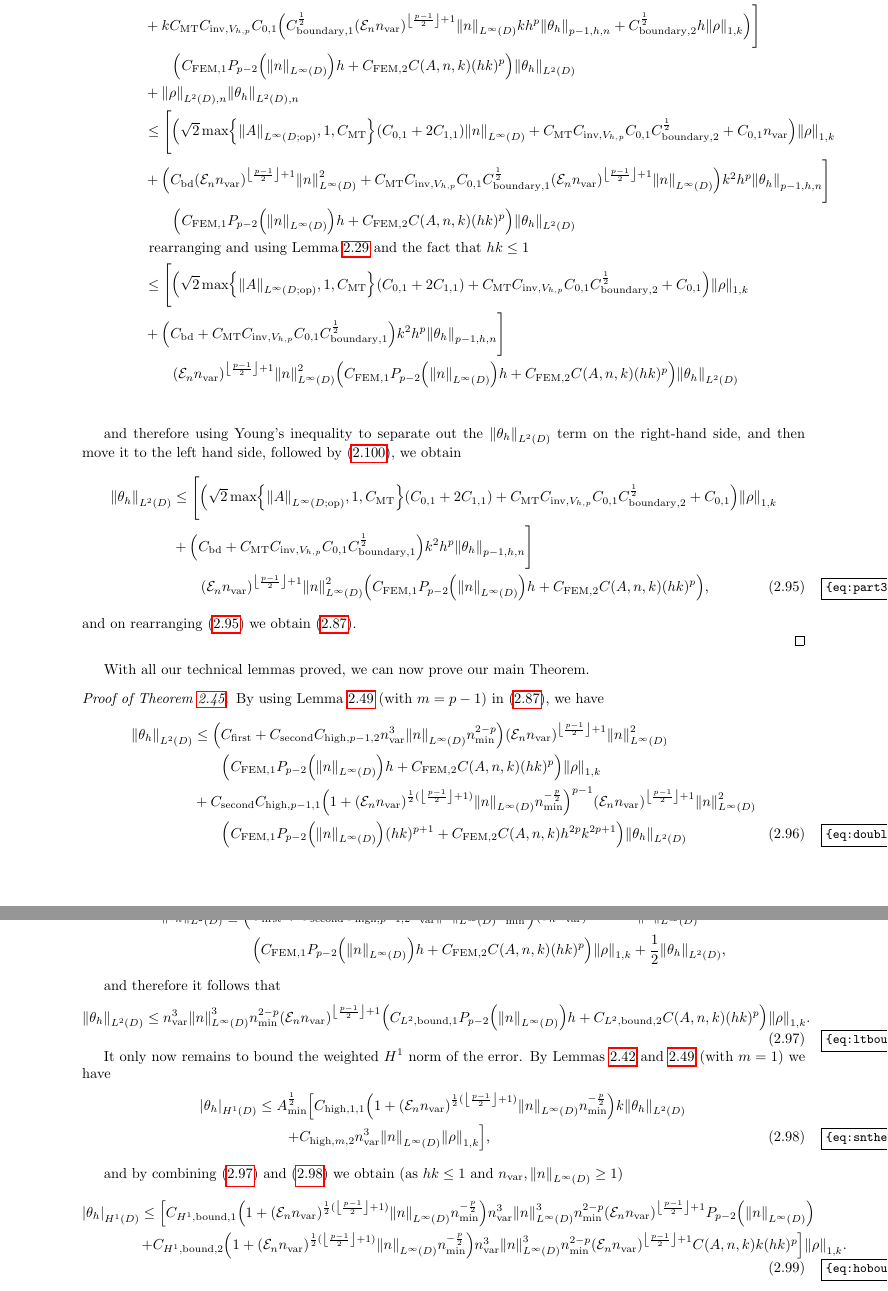
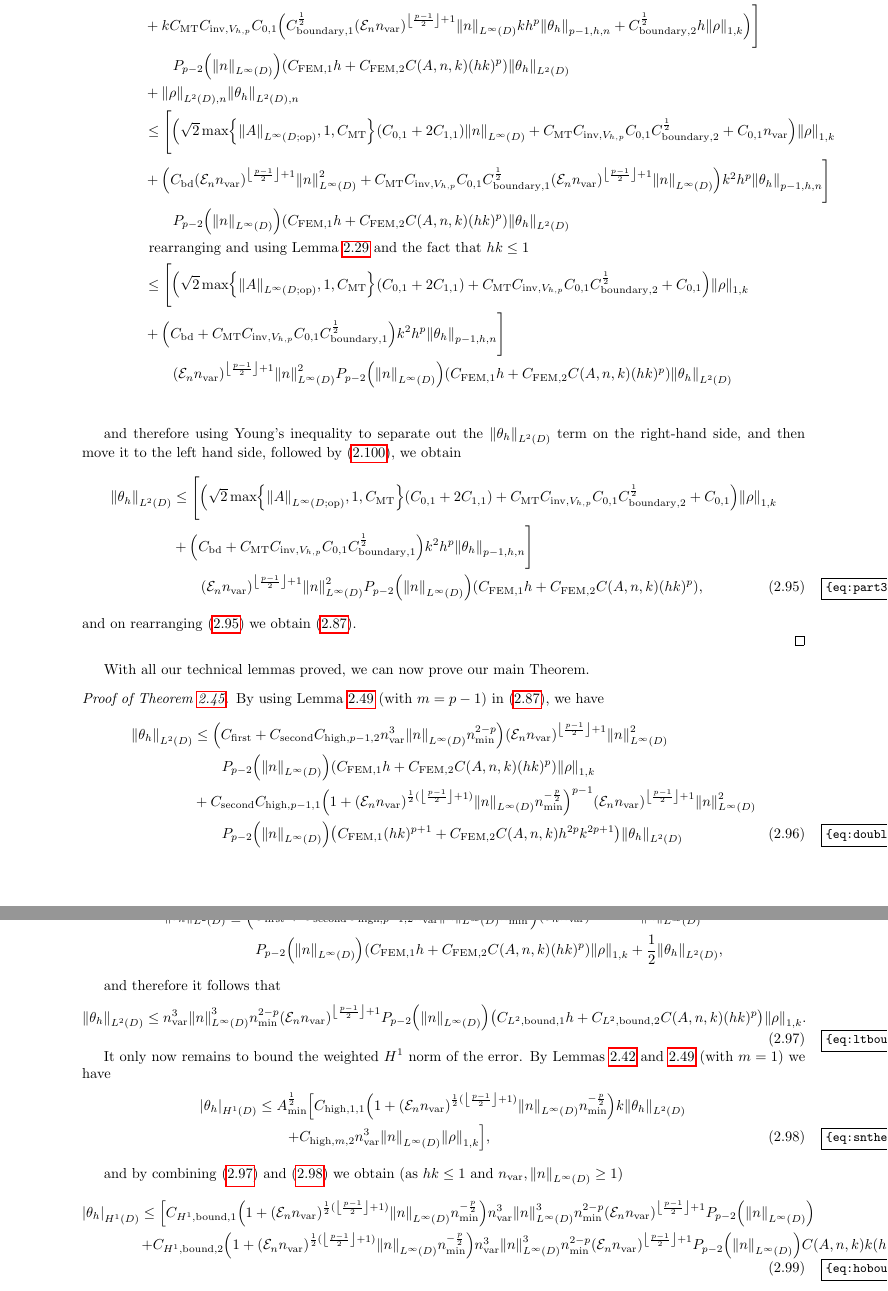
Before and after one commit to orpembery/thesis, a LaTeX thesis (thesis.tex, which reads fem-background-material.tex): two parts of pages 38 and 39 of 101, joined at a grey line, cut so that both start at the same text. Compiled offline with pdfLaTeX.

Commit message:
I think Pfn has been sucessfully moved

```diff
--- a/fem-background-material.tex
+++ b/fem-background-material.tex
@@ -1149,16 +1149,16 @@ Now insert \cref{eq:wlt,eq:who,eq:innerprod1,eq:innerprod2} into \cref{eq:boundi
 \NLtD{\thetah}^2 &\leq \Bigg[\Cc \NW{\rho} \mleft(\Cfn{0,1} + 2\Cfn{1,1}\mright)\\
 &+k^2\Nfn{p-1,h,n}{\thetah}  \Cfourteen \mleft(\En \nvar\mright)^{\floor{\frac{p-1}2}+1}\NLiD{n}^2 h^p \\
 &+k\CMT \CinvVhp \Cfn{0,1} \mleft(\Cboundaryo^{\half} \mleft(\En\nvar\mright)^{\floor{\frac{p-1}2}+1}\NLiD{n} k h^{p} \Nfn{p-1,h,n}{\thetah} + \Cboundaryt^{\half} h \NW{\rho}\mright)\Bigg]\nonumber\\
-&\quad\quad \mleft(\CFEMotilde \Pfn{p-2}\mleft(\NLiD{n}\mright)h + \CFEMttilde \CAnk (hk)^p\mright)\NLtD{\thetah}\\
+&\quad\quad \Pfn{p-2}\mleft(\NLiD{n}\mright)\mleft(\CFEMotilde h + \CFEMttilde \CAnk (hk)^p\mright)\NLtD{\thetah}\\
 &+\NLtDn{\rho}\NLtDn{\thetah}\nonumber\\
 %newline
 &\leq \Bigg[\mleft(\sqrt{2}\max\set{\NLiDop{A},1,\CMT}\mleft(\Cfn{0,1} + 2\Cfn{1,1}\mright)\NLiD{n} + \CMT \CinvVhp \Cfn{0,1} \Cboundaryt^{\half} + \Cfn{0,1}\nvar  \mright)\NW{\rho} \\
 &+\mleft(  \Cfourteen \mleft(\En \nvar\mright)^{\floor{\frac{p-1}2}+1}\NLiD{n}^2 + \CMT \CinvVhp \Cfn{0,1}\Cboundaryo^{\half} \mleft(\En\nvar\mright)^{\floor{\frac{p-1}2}+1}\NLiD{n}\mright)k^2h^p\Nfn{p-1,h,n}{\thetah}\Bigg]\nonumber\\
-&\quad\quad \mleft(\CFEMotilde \Pfn{p-2}\mleft(\NLiD{n}\mright)h + \CFEMttilde \CAnk (hk)^p\mright)\NLtD{\thetah}\nonumber\\
+&\quad\quad \Pfn{p-2}\mleft(\NLiD{n}\mright)\mleft(\CFEMotilde h + \CFEMttilde \CAnk (hk)^p\mright)\NLtD{\thetah}\nonumber\\
 &\text{ rearranging and using \cref{lem:ellprojerr} and the fact that $hk \leq 1$}\nonumber\\
 &\leq \Bigg[\mleft(\sqrt{2}\max\set{\NLiDop{A},1,\CMT}\mleft(\Cfn{0,1} + 2\Cfn{1,1}\mright) + \CMT \CinvVhp \Cfn{0,1} \Cboundaryt^{\half} + \Cfn{0,1}  \mright)\NW{\rho} \nonumber\\
 &+\mleft(  \Cfourteen  + \CMT \CinvVhp \Cfn{0,1}\Cboundaryo^{\half} \mright)k^2h^p\Nfn{p-1,h,n}{\thetah}\Bigg]\nonumber\\
-&\quad\quad \mleft(\En \nvar\mright)^{\floor{\frac{p-1}2}+1}\NLiD{n}^2\mleft(\CFEMotilde \Pfn{p-2}\mleft(\NLiD{n}\mright)h + \CFEMttilde \CAnk (hk)^p\mright)\NLtD{\thetah}\nonumber\\
+&\quad\quad \mleft(\En \nvar\mright)^{\floor{\frac{p-1}2}+1}\NLiD{n}^2\Pfn{p-2}\mleft(\NLiD{n}\mright)\mleft(\CFEMotilde h + \CFEMttilde \CAnk (hk)^p\mright)\NLtD{\thetah}\nonumber\\
 \end{align*}
 
 
@@ -1166,7 +1166,7 @@ and therefore using Young's inequality to separate out the $\NLtD{\thetah}$ term
 \begin{align}
 \NLtD{\thetah}&\leq \Bigg[\mleft(\sqrt{2}\max\set{\NLiDop{A},1,\CMT}\mleft(\Cfn{0,1} + 2\Cfn{1,1}\mright) + \CMT \CinvVhp \Cfn{0,1} \Cboundaryt^{\half} + \Cfn{0,1}  \mright)\NW{\rho}\nonumber \\
 &+\mleft(  \Cfourteen  + \CMT \CinvVhp \Cfn{0,1}\Cboundaryo^{\half} \mright)k^2h^p\Nfn{p-1,h,n}{\thetah}\Bigg]\nonumber\\
-&\quad\quad \mleft(\En \nvar\mright)^{\floor{\frac{p-1}2}+1}\NLiD{n}^2\mleft(\CFEMotilde \Pfn{p-2}\mleft(\NLiD{n}\mright)h + \CFEMttilde \CAnk (hk)^p\mright)\label{eq:part3penultimate},
+&\quad\quad \mleft(\En \nvar\mright)^{\floor{\frac{p-1}2}+1}\NLiD{n}^2\Pfn{p-2}\mleft(\NLiD{n}\mright)\mleft(\CFEMotilde h + \CFEMttilde \CAnk (hk)^p\mright)\label{eq:part3penultimate},
 \end{align}
 and on rearranging \cref{eq:part3penultimate} we obtain \cref{eq:ltthetahbound}.
 
@@ -1177,19 +1177,19 @@ With all our technical lemmas proved, we can now prove our main \namecref{thm:fe
 By using \cref{lem:higherbound} (with $m=p-1$) in \cref{eq:ltthetahbound}, we have
 \begin{align}
 \NLtD{\thetah}&\leq \mleft(\Cfirst + \Csecond\Chighfn{p-1,2} \nvar^3\NLiD{n}\nmin^{2-p} \mright)\mleft(\En \nvar\mright)^{\floor{\frac{p-1}2}+1}\NLiD{n}^2\nonumber\\
-&\quad\quad\mleft(\CFEMotilde \Pfn{p-2}\mleft(\NLiD{n}\mright)h + \CFEMttilde \CAnk (hk)^p\mright)\NW{\rho}\nonumber\\
+&\quad\quad\Pfn{p-2}\mleft(\NLiD{n}\mright)\mleft(\CFEMotilde h + \CFEMttilde \CAnk (hk)^p\mright)\NW{\rho}\nonumber\\
 &+\Csecond  \Chighfn{p-1,1} \mleft(1+\mleft(\En\nvar\mright)^{\half(\floor{\frac{p-1}2}+1)}\NLiD{n}\nmin^{-\frac{p}2}\mright)^{p-1}\mleft(\En \nvar\mright)^{\floor{\frac{p-1}2}+1}\NLiD{n}^2\nonumber\\
-&\quad\quad\mleft(\CFEMotilde \Pfn{p-2}\mleft(\NLiD{n}\mright)(hk )^{p+1}+ \CFEMttilde \CAnk h^{2p}k^{2p+1}\mright)\NLtD{\thetah}\label{eq:doublehkdep}
+&\quad\quad\Pfn{p-2}\mleft(\NLiD{n}\mright)\mleft(\CFEMotilde (hk )^{p+1}+ \CFEMttilde \CAnk h^{2p}k^{2p+1}\mright)\NLtD{\thetah}\label{eq:doublehkdep}
 \end{align}
 Choosing $h$ according to \cref{eq:hfemcond}, \cref{eq:doublehkdep} simplifies to
 \begin{align*}
 \NLtD{\thetah} &\leq \mleft(\Cfirst + \Csecond\Chighfn{p-1,2} \nvar^3\NLiD{n}\nmin^{2-p} \mright)\mleft(\En \nvar\mright)^{\floor{\frac{p-1}2}+1}\NLiD{n}^2\\
-&\quad\quad\mleft(\CFEMotilde \Pfn{p-2}\mleft(\NLiD{n}\mright)h + \CFEMttilde \CAnk (hk)^p\mright)\NW{\rho} + \half \NLtD{\thetah},
+&\quad\quad\Pfn{p-2}\mleft(\NLiD{n}\mright)\mleft(\CFEMotilde h + \CFEMttilde \CAnk (hk)^p\mright)\NW{\rho} + \half \NLtD{\thetah},
 \end{align*}
 
 and therefore it follows that
 \beq\label{eq:ltboundwithrho}
-\NLtD{\thetah} \leq \nvar^3\NLiD{n}^3\nmin^{2-p} \mleft(\En \nvar\mright)^{\floor{\frac{p-1}2}+1} \mleft(\CLtboundo \Pfn{p-2}\mleft(\NLiD{n}\mright)h + \CLtboundt  \CAnk (hk)^p\mright)\NW{\rho}.
+\NLtD{\thetah} \leq \nvar^3\NLiD{n}^3\nmin^{2-p} \mleft(\En \nvar\mright)^{\floor{\frac{p-1}2}+1} \Pfn{p-2}\mleft(\NLiD{n}\mright)\mleft(\CLtboundo h + \CLtboundt  \CAnk (hk)^p\mright)\NW{\rho}.
 \eeq
 
 It only now remains to bound the weighted $H^1$ norm of the error. By \cref{lem:h1contdisc,lem:higherbound} (with $m=1$) we have
@@ -1202,7 +1202,7 @@ and by combining \cref{eq:sntheta,eq:ltboundwithrho} we obtain (as $hk \leq 1$ a
 \begin{align}
 \SNHoD{\thetah} &\leq
 \mleft[\CHoboundo  \mleft(1+\mleft(\En\nvar\mright)^{\half(\floor{\frac{p-1}2}+1)}\NLiD{n}\nmin^{-\frac{p}2}\mright)\nvar^3\NLiD{n}^3\nmin^{2-p} \mleft(\En \nvar\mright)^{\floor{\frac{p-1}2}+1}\Pfn{p-2}\mleft(\NLiD{n}\mright)\mright.\nonumber\\
-&\mleft.+\CHoboundt \mleft(1+\mleft(\En\nvar\mright)^{\half(\floor{\frac{p-1}2}+1)}\NLiD{n}\nmin^{-\frac{p}2}\mright)\nvar^3\NLiD{n}^3\nmin^{2-p} \mleft(\En \nvar\mright)^{\floor{\frac{p-1}2}+1} \CAnk k(hk)^p\mright]\NW{\rho}.\label{eq:hoboundwithrho}
+&\mleft.+\CHoboundt \mleft(1+\mleft(\En\nvar\mright)^{\half(\floor{\frac{p-1}2}+1)}\NLiD{n}\nmin^{-\frac{p}2}\mright)\nvar^3\NLiD{n}^3\nmin^{2-p} \mleft(\En \nvar\mright)^{\floor{\frac{p-1}2}+1} \Pfn{p-2}\mleft(\NLiD{n}\mright)\CAnk k(hk)^p\mright]\NW{\rho}.\label{eq:hoboundwithrho}
 \end{align}
 Therefore by combining \cref{eq:ltboundwithrho,eq:hoboundwithrho}, using \cref{eq:ellprojerr} to bound $\NW{\rho}$, and using the fact that $hk \leq 1,$ we obtain \cref{eq:femltbound,eq:femhobound}.
 \epf
```
Also changed, not shown: fem-background-material.tex (18 more changed lines).
